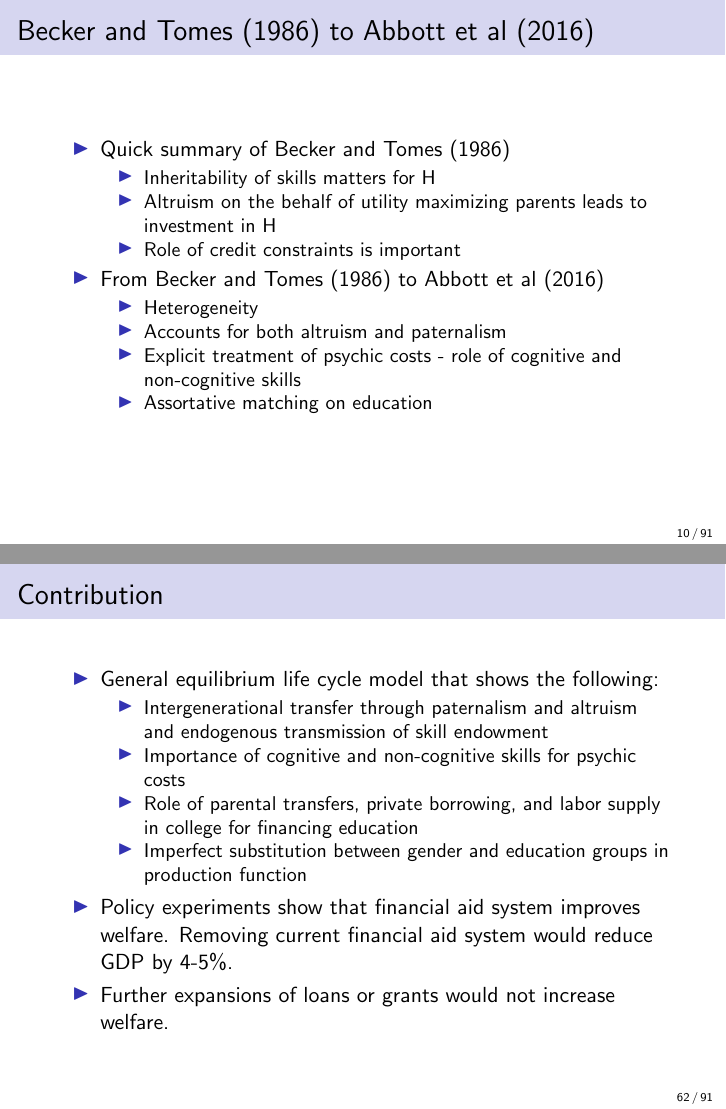
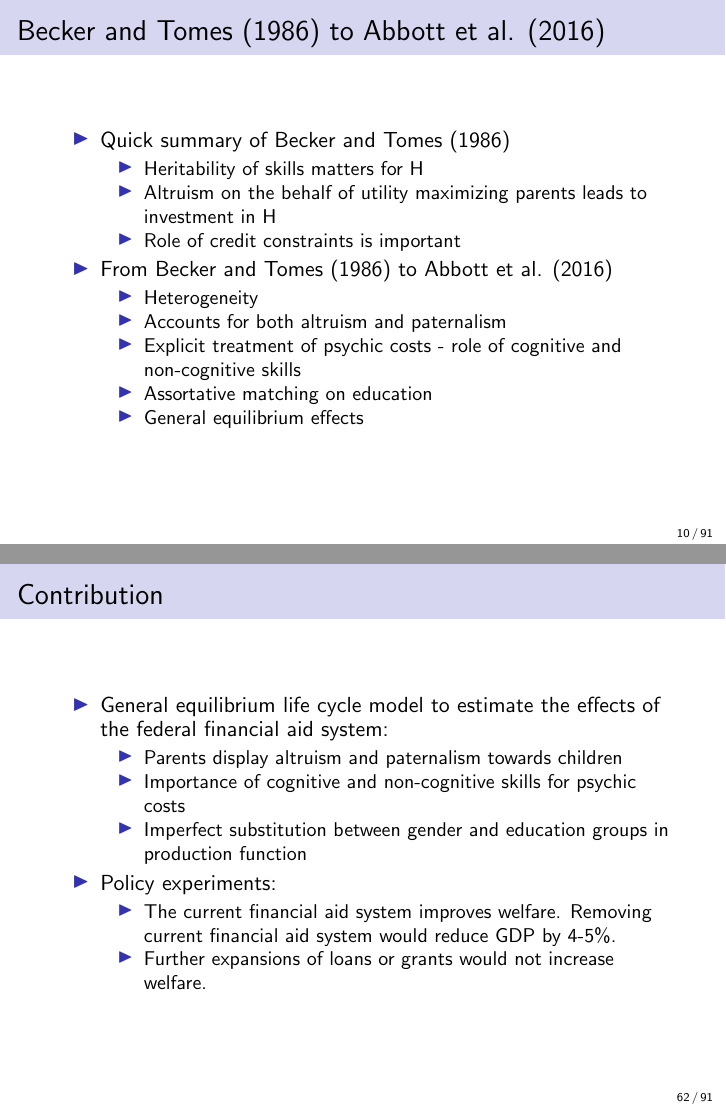
Before and after one commit to rebeccagorges/econ350_abbott_present, LaTeX slides (pres_march8.tex): pages 10 and 62 of 91, joined at a grey line. Compiled offline with pdfLaTeX.

Commit message:
Minor conclusion slide updates

```diff
--- a/pres_march8.tex
+++ b/pres_march8.tex
@@ -190,21 +191,22 @@ Non-human capital or assets \\
 %\end{itemize}
 %\end{frame}
 
-\begin{frame}{Becker and Tomes (1986) to Abbott et al (2016) }
+\begin{frame}{Becker and Tomes (1986) to Abbott et al. (2016) }
 \begin{itemize}
 \item Quick summary of Becker and Tomes (1986)
 \begin{itemize}
-\item Inheritability of skills matters for H
+\item Heritability of skills matters for H
 \item Altruism on the behalf of utility maximizing parents leads to investment in H
 \item Role of credit constraints is important
 \end{itemize}
 
-\item From Becker and Tomes (1986) to Abbott et al  (2016)
+\item From Becker and Tomes (1986) to Abbott et al.  (2016)
 \begin{itemize}
 \item Heterogeneity
 \item Accounts for both altruism and paternalism
 \item Explicit treatment of psychic costs - role of cognitive and non-cognitive skills
 \item Assortative matching on education
+\item General equilibrium effects
 \end{itemize}
 %\item But credit constraints affect the schooling decision
 %\item Transfer of skills from parents to children
@@ -948,15 +950,17 @@ Welfare Gain     & +0.32\%             & +0.40\%           & +0.31\%          \\
 \section{Discussion and Other Recent Work}
 \begin{frame}{Contribution}
 \begin{itemize}
-\item General equilibrium life cycle model that shows the following:
-\begin{itemize}
-\item Intergenerational transfer through paternalism and altruism and endogenous transmission of skill endowment
+\item General equilibrium life cycle model to estimate the effects of the federal financial aid system:
+\begin{itemize}
+\item Parents display altruism and paternalism towards children
 \item Importance of cognitive and non-cognitive skills for psychic costs
-\item Role of parental transfers, private borrowing, and labor supply in college for financing education
 \item Imperfect substitution between gender and education groups in production function
 \end{itemize}
-\item Policy experiments show that financial aid system improves welfare. Removing current financial aid system would reduce GDP by 4-5\%.
+\item Policy experiments:
+\begin{itemize}
+\item The current financial aid system improves welfare. Removing current financial aid system would reduce GDP by 4-5\%.
 \item Further expansions of loans or grants would not increase welfare.
+\end{itemize}
 \end{itemize}
 \end{frame}
 
```
Also changed, not shown: pres_march8.pdf, pres_march8.tex (32 more changed lines), 2 other files.
